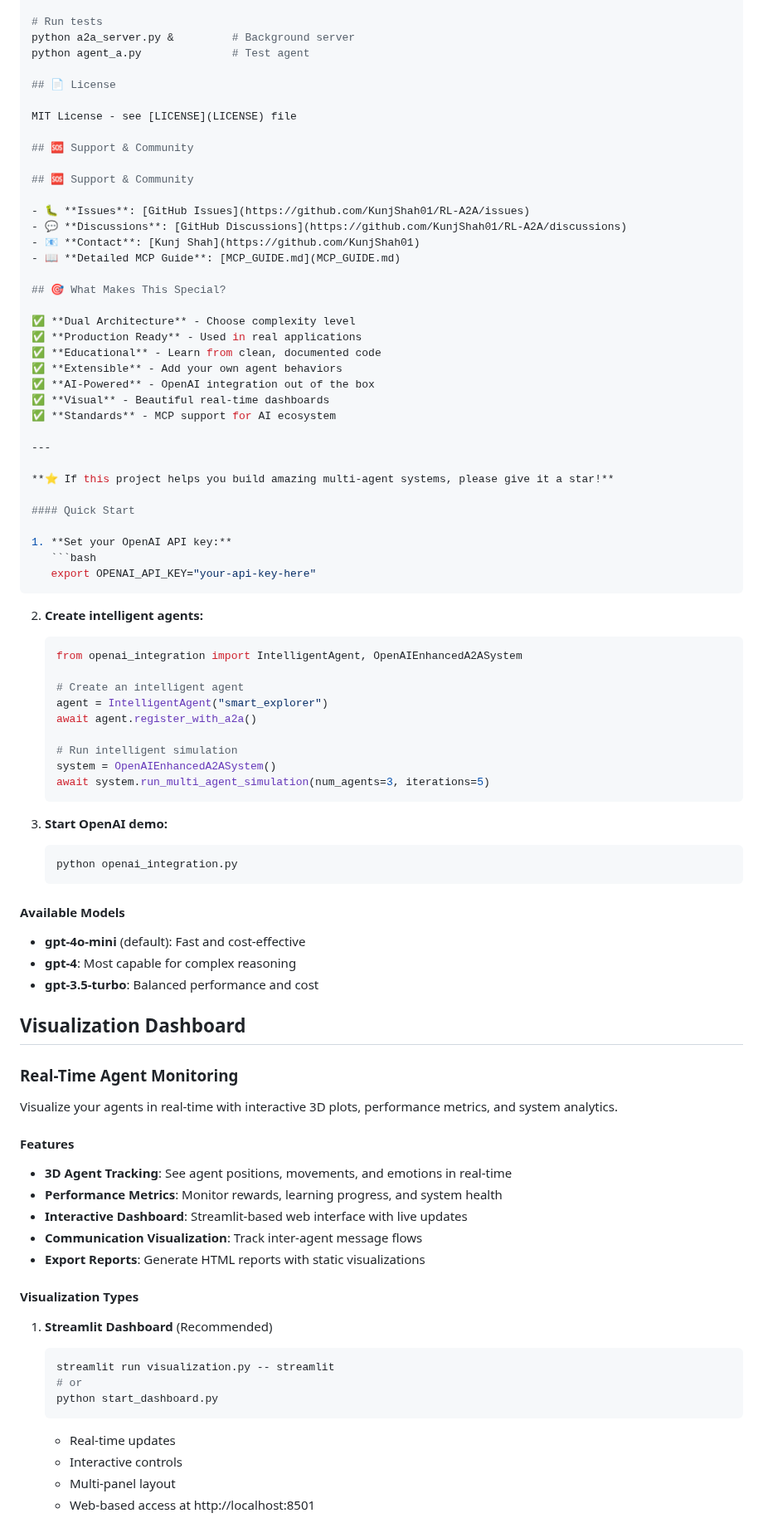
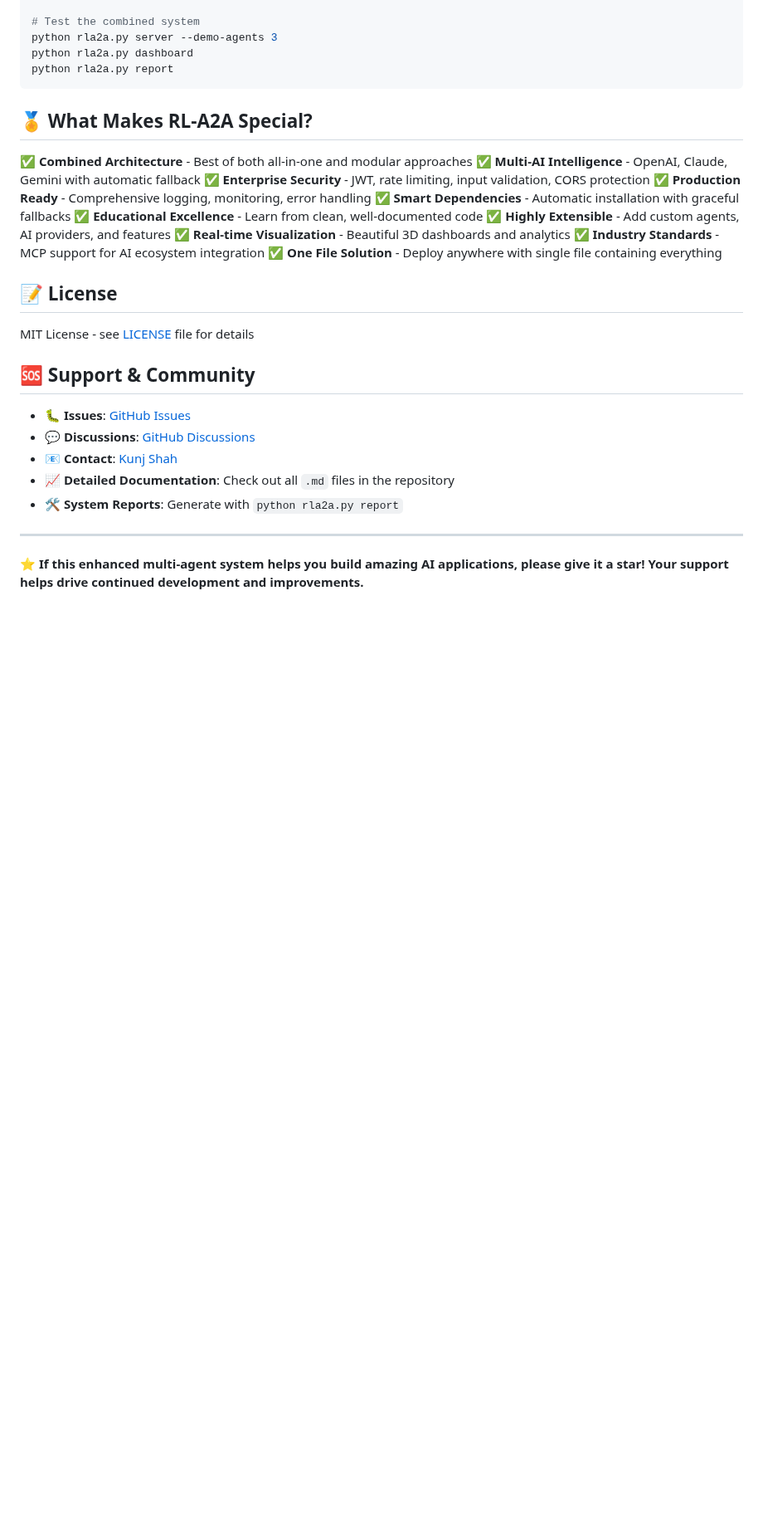
Before and after one commit to KunjShah95/RL-A2A, a Markdown page: README.md, the part around one of its changes. Shown at 83% size. Drawn GitHub-style; blank space fills up the shorter version.

Commit message:
Combine README_COMPLETE.md content into main README for comprehensive documentation

````diff
--- a/README.md
+++ b/README.md
@@ -283,88 +456,36 @@ pip install -r requirements.txt  # Modular
 
-# Run tests
-python a2a_server.py &         # Background server
-python agent_a.py              # Test agent
+# Test the combined system
+python rla2a.py server --demo-agents 3
+python rla2a.py dashboard
+python rla2a.py report
+```
 
-## 📄 License
+## 🏅 What Makes RL-A2A Special?
 
-MIT License - see [LICENSE](LICENSE) file
+✅ **Combined Architecture** - Best of both all-in-one and modular approaches
+✅ **Multi-AI Intelligence** - OpenAI, Claude, Gemini with automatic fallback
+✅ **Enterprise Security** - JWT, rate limiting, input validation, CORS protection
+✅ **Production Ready** - Comprehensive logging, monitoring, error handling
+✅ **Smart Dependencies** - Automatic installation with graceful fallbacks
+✅ **Educational Excellence** - Learn from clean, well-documented code
+✅ **Highly Extensible** - Add custom agents, AI providers, and features
+✅ **Real-time Visualization** - Beautiful 3D dashboards and analytics
+✅ **Industry Standards** - MCP support for AI ecosystem integration
+✅ **One File Solution** - Deploy anywhere with single file containing everything
 
-## 🆘 Support & Community
+## 📝 License
+
+MIT License - see [LICENSE](LICENSE) file for details
 
 ## 🆘 Support & Community
 
 - 🐛 **Issues**: [GitHub Issues](https://github.com/KunjShah01/RL-A2A/issues)
 - 💬 **Discussions**: [GitHub Discussions](https://github.com/KunjShah01/RL-A2A/discussions)
 - 📧 **Contact**: [Kunj Shah](https://github.com/KunjShah01)
-- 📖 **Detailed MCP Guide**: [MCP_GUIDE.md](MCP_GUIDE.md)
-
-## 🎯 What Makes This Special?
-
-✅ **Dual Architecture** - Choose complexity level
-✅ **Production Ready** - Used in real applications
-✅ **Educational** - Learn from clean, documented code
-✅ **Extensible** - Add your own agent behaviors
-✅ **AI-Powered** - OpenAI integration out of the box
-✅ **Visual** - Beautiful real-time dashboards
-✅ **Standards** - MCP support for AI ecosystem
+- 📈 **Detailed Documentation**: Check out all `.md` files in the repository
+- 🛠️ **System Reports**: Generate with `python rla2a.py report`
 
 ---
 
-**⭐ If this project helps you build amazing multi-agent systems, please give it a star!**
+**⭐ If this enhanced multi-agent system helps you build amazing AI applications, please give it a star! Your support helps drive continued development and improvements.**
 
-#### Quick Start
-
-1. **Set your OpenAI API key:**
-   ```bash
-   export OPENAI_API_KEY="your-api-key-here"
-   ```
-
-2. **Create intelligent agents:**
-   ```python
-   from openai_integration import IntelligentAgent, OpenAIEnhancedA2ASystem
-
-   # Create an intelligent agent
-   agent = IntelligentAgent("smart_explorer")
-   await agent.register_with_a2a()
-
-   # Run intelligent simulation
-   system = OpenAIEnhancedA2ASystem()
-   await system.run_multi_agent_simulation(num_agents=3, iterations=5)
-   ```
-
-3. **Start OpenAI demo:**
-   ```bash
-   python openai_integration.py
-   ```
-
-#### Available Models
-- **gpt-4o-mini** (default): Fast and cost-effective
-- **gpt-4**: Most capable for complex reasoning
-- **gpt-3.5-turbo**: Balanced performance and cost
-
-## Visualization Dashboard
-
-### Real-Time Agent Monitoring
-
-Visualize your agents in real-time with interactive 3D plots, performance metrics, and system analytics.
-
-#### Features
-- **3D Agent Tracking**: See agent positions, movements, and emotions in real-time
-- **Performance Metrics**: Monitor rewards, learning progress, and system health
-- **Interactive Dashboard**: Streamlit-based web interface with live updates
-- **Communication Visualization**: Track inter-agent message flows
-- **Export Reports**: Generate HTML reports with static visualizations
-
-#### Visualization Types
-
-1. **Streamlit Dashboard** (Recommended)
-   ```bash
-   streamlit run visualization.py -- streamlit
-   # or
-   python start_dashboard.py
-   ```
-   - Real-time updates
-   - Interactive controls
-   - Multi-panel layout
-   - Web-based access at http://localhost:8501
-
````
Also changed, not shown: other parts of README.md (+196 -144 lines).
